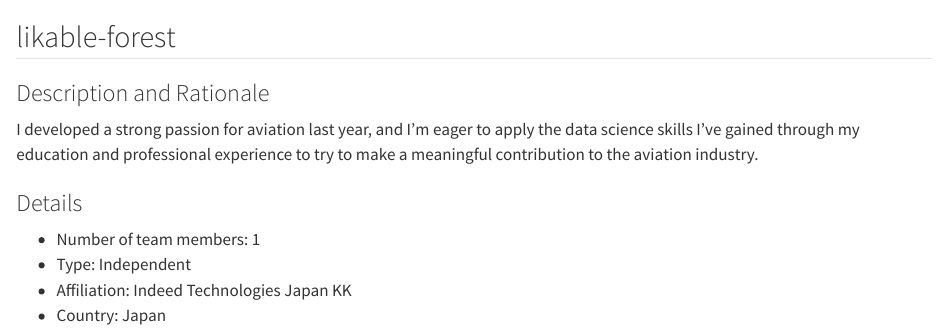
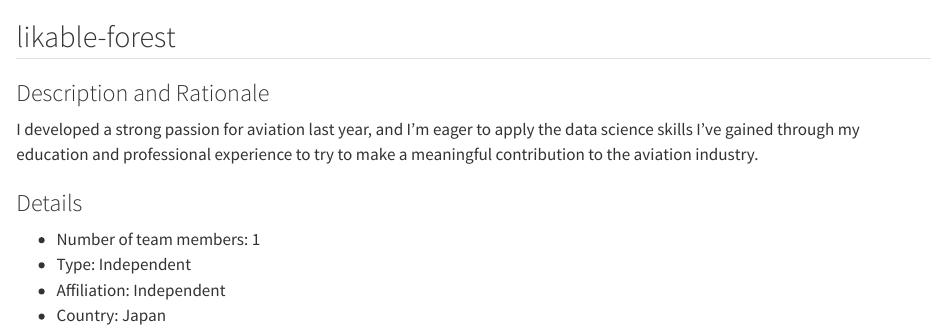
Before and after one commit to euctrl-pru/prc_data_challenge_website_2025, a Quarto document (teams/likable-forest.qmd): the page in a window 1100 px wide, from its top. Rendered offline with R 4.5, knitr and Pandoc in place of Quarto, with nearby package versions.

Commit message:
change team affiliation

```diff
--- a/teams/likable-forest.qmd
+++ b/teams/likable-forest.qmd
@@ -7,5 +7,5 @@ I developed a strong passion for aviation last year, and I’m eager to apply th
 
 * Number of team members: 1
 * Type: Independent
-* Affiliation: Indeed Technologies Japan KK
+* Affiliation: Independent
 * Country: Japan
```
Also changed, not shown: 4 other files.
